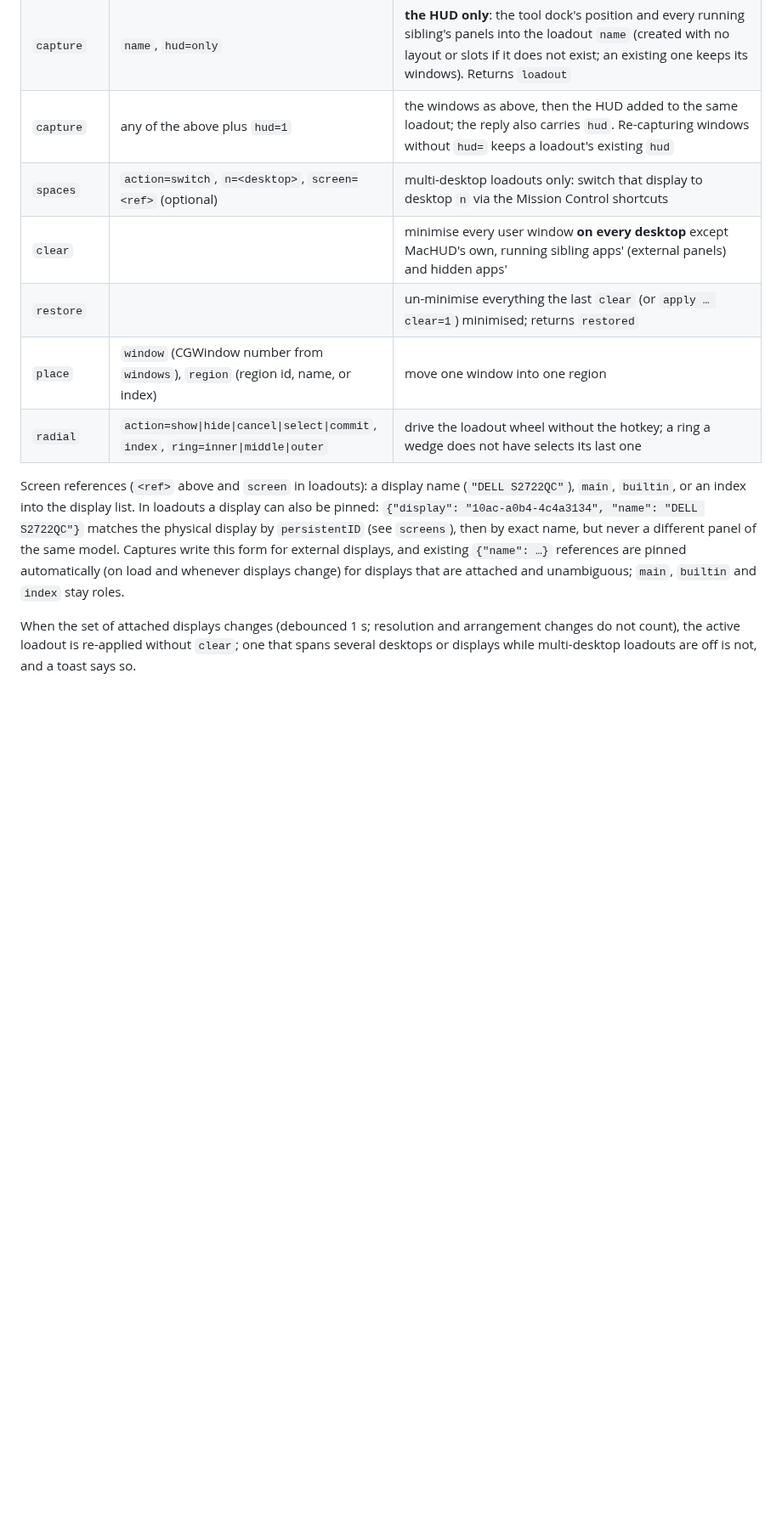
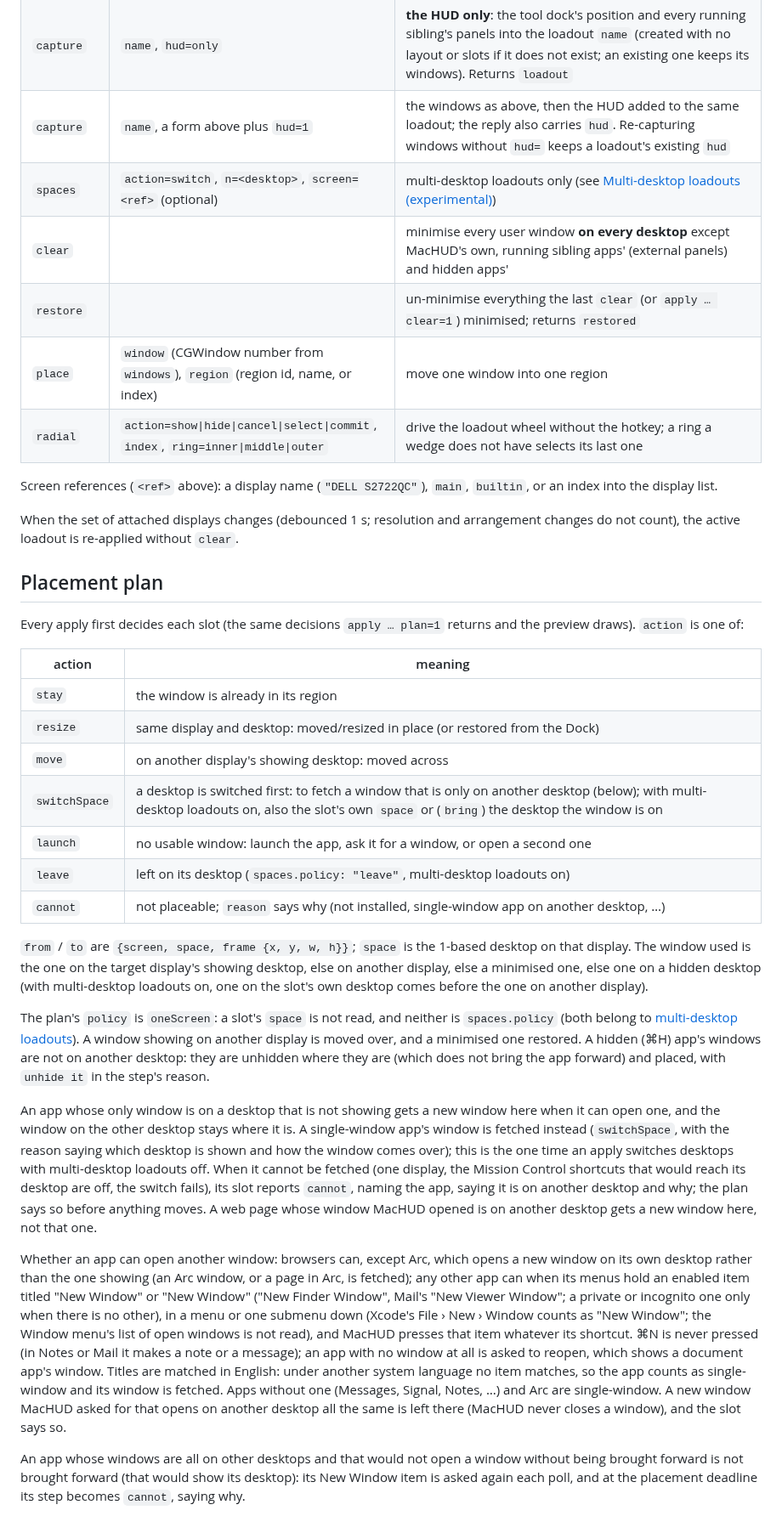
Before and after one commit to jamesrisberg/machud, a Markdown page: docs/API.md, the part around one of its changes. Shown at 85% size. GitHub-like rendering; blank space fills up the shorter version.

```diff
--- a/docs/API.md
+++ b/docs/API.md
@@ -59,21 +63,67 @@ display). Region geometry in `layouts` is fractions of the screen's visible area
 | `capture` | `name`, `hud=only` | **the HUD only**: the tool dock's position and every running sibling's panels into the loadout `name` (created with no layout or slots if it does not exist; an existing one keeps its windows). Returns `loadout` |
-| `capture` | any of the above plus `hud=1` | the windows as above, then the HUD added to the same loadout; the reply also carries `hud`. Re-capturing windows without `hud=` keeps a loadout's existing `hud` |
-| `spaces` | `action=switch`, `n=<desktop>`, `screen=<ref>` (optional) | multi-desktop loadouts only: switch that display to desktop `n` via the Mission Control shortcuts |
+| `capture` | `name`, a form above plus `hud=1` | the windows as above, then the HUD added to the same loadout; the reply also carries `hud`. Re-capturing windows without `hud=` keeps a loadout's existing `hud` |
+| `spaces` | `action=switch`, `n=<desktop>`, `screen=<ref>` (optional) | multi-desktop loadouts only (see [Multi-desktop loadouts (experimental)](#multi-desktop-loadouts-experimental)) |
 | `clear` | | minimise every user window **on every desktop** except MacHUD's own, running sibling apps' (external panels) and hidden apps' |
 | `restore` | | un-minimise everything the last `clear` (or `apply … clear=1`) minimised; returns `restored` |
 | `place` | `window` (CGWindow number from `windows`), `region` (region id, name, or index) | move one window into one region |
 | `radial` | `action=show\|hide\|cancel\|select\|commit`, `index`, `ring=inner\|middle\|outer` | drive the loadout wheel without the hotkey; a ring a wedge does not have selects its last one |
 
-Screen references (`<ref>` above and `screen` in loadouts): a display name
-(`"DELL S2722QC"`), `main`, `builtin`, or an index into the display list. In
-loadouts a display can also be pinned: `{"display": "10ac-a0b4-4c4a3134", "name":
-"DELL S2722QC"}` matches the physical display by `persistentID` (see `screens`),
-then by exact name, but never a different panel of the same model. Captures write
-this form for external displays, and existing `{"name": …}` references are pinned
-automatically (on load and whenever displays change) for displays that are
-attached and unambiguous; `main`, `builtin` and `index` stay roles.
+Screen references (`<ref>` above): a display name (`"DELL S2722QC"`), `main`, `builtin`, or an
+index into the display list.
 
 When the set of attached displays changes (debounced 1 s; resolution and
 arrangement changes do not count), the active loadout is re-applied without
-`clear`; one that spans several desktops or displays while multi-desktop loadouts are
-off is not, and a toast says so.
+`clear`.
+
+## Placement plan
+
+Every apply first decides each slot (the same decisions `apply … plan=1` returns
+and the preview draws). `action` is one of:
+
+| action | meaning |
+| --- | --- |
+| `stay` | the window is already in its region |
+| `resize` | same display and desktop: moved/resized in place (or restored from the Dock) |
+| `move` | on another display's showing desktop: moved across |
+| `switchSpace` | a desktop is switched first: to fetch a window that is only on another desktop (below); with multi-desktop loadouts on, also the slot's own `space` or (`bring`) the desktop the window is on |
+| `launch` | no usable window: launch the app, ask it for a window, or open a second one |
+| `leave` | left on its desktop (`spaces.policy: "leave"`, multi-desktop loadouts on) |
+| `cannot` | not placeable; `reason` says why (not installed, single-window app on another desktop, …) |
+
+`from` / `to` are `{screen, space, frame {x, y, w, h}}`; `space` is the 1-based
+desktop on that display. The window used is the one on the target display's
+showing desktop, else on another display, else a minimised one, else one on a hidden
+desktop (with multi-desktop loadouts on, one on the slot's own desktop comes before the one on
+another display).
+
+The plan's `policy` is `oneScreen`: a slot's `space` is not read, and neither is
+`spaces.policy` (both belong to [multi-desktop loadouts](#multi-desktop-loadouts-experimental)).
+A window showing on another display is moved over, and a minimised one restored. A hidden (⌘H)
+app's windows are not on another desktop: they are unhidden where they are (which does not
+bring the app forward) and placed, with `unhide it` in the step's reason.
+
+An app whose only window is on a desktop that is not showing gets a new window here when it can
+open one, and the window on the other desktop stays where it is. A single-window app's window is
+fetched instead (`switchSpace`, with the reason saying which desktop is shown and how the window
+comes over); this is the one time an apply switches desktops with multi-desktop loadouts off.
+When it cannot be fetched (one display, the Mission Control shortcuts that would reach its
+desktop are off, the switch fails), its slot reports `cannot`, naming the app, saying it is on
+another desktop and why; the plan says so before anything moves. A web page whose window MacHUD
+opened is on another desktop gets a new window here, not that one.
+
+Whether an app can open another window: browsers can, except Arc, which opens a new window on its
+own desktop rather than the one showing (an Arc window, or a page in Arc, is fetched); any other app can when its menus hold an
+enabled item titled "New Window" or "New <something> Window" ("New Finder Window", Mail's "New
+Viewer Window"; a private or incognito one only when there is no other), in a menu or one submenu
+down (Xcode's File › New › Window counts as "New Window"; the Window menu's list of open windows
+is not read), and MacHUD presses that item whatever its shortcut. ⌘N is never pressed (in Notes or Mail it makes a note or a message); an app with no
+window at all is asked to reopen, which shows a document app's window. Titles are matched in
+English: under another system language no item matches, so the app counts as single-window and
+its window is fetched. Apps without one (Messages, Signal, Notes, …) and Arc are single-window.
+A new window MacHUD asked for that opens on another desktop all the same is left there (MacHUD
+never closes a window), and the slot says so.
+
+An app whose windows are all on other desktops and that would not open a window without being
+brought forward is not brought forward (that would show its desktop): its New Window item is
+asked again each poll, and at the placement deadline its step becomes `cannot`, saying why.
+
```
Also changed, not shown: other parts of docs/API.md (+122 -129 lines).
